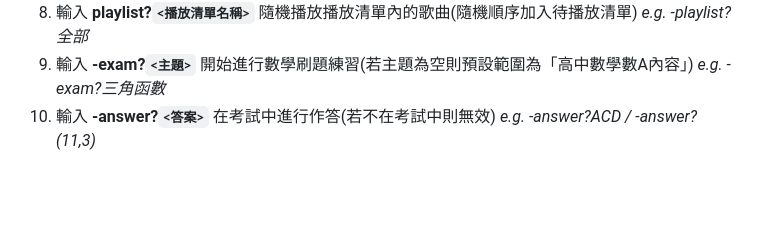
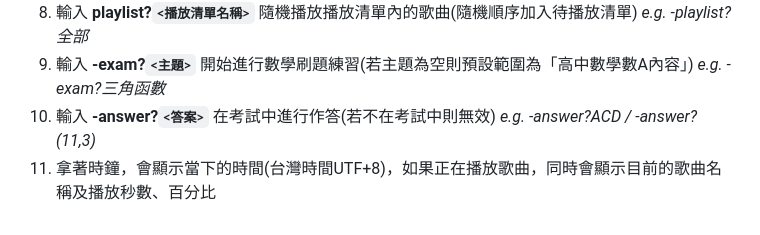
Before and after one commit to liu-ouo-tw37/liu_ouo_tw-WSServer, a Markdown page: README.md, the part around the change. GitHub-like rendering; blank space fills up the shorter version.

```diff
--- a/README.md
+++ b/README.md
@@ -45,3 +45,4 @@
 8. 輸入 **playlist?`<播放清單名稱>`** 隨機播放播放清單內的歌曲(隨機順序加入待播放清單) *e.g. -playlist?全部*
 9. 輸入 **-exam?`<主題>`** 開始進行數學刷題練習(若主題為空則預設範圍為「高中數學數A內容」) *e.g. -exam?三角函數*
 10. 輸入 **-answer?`<答案>`** 在考試中進行作答(若不在考試中則無效) *e.g. -answer?ACD  /  -answer?(11,3)*
+11. 拿著時鐘，會顯示當下的時間(台灣時間UTF+8)，如果正在播放歌曲，同時會顯示目前的歌曲名稱及播放秒數、百分比
```
